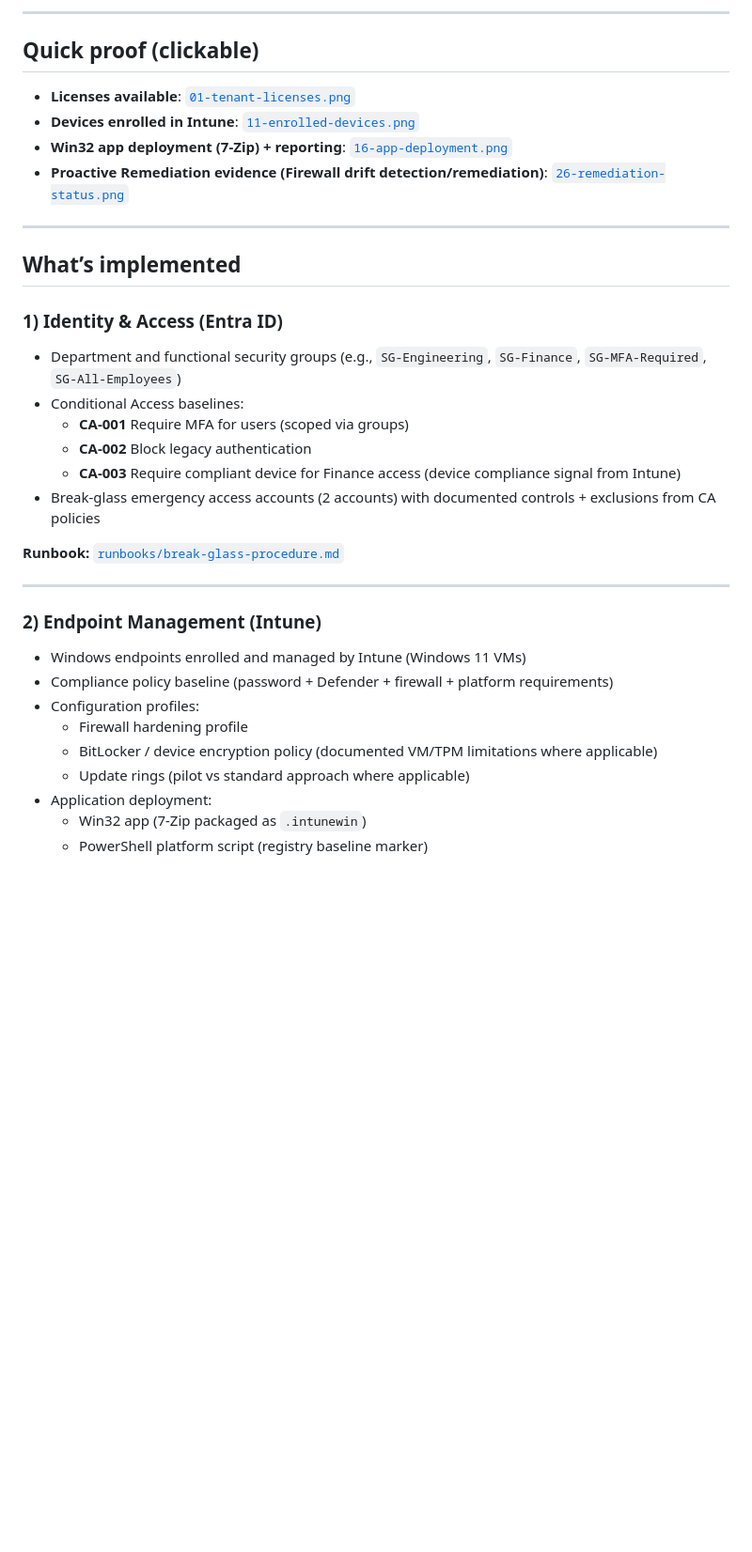
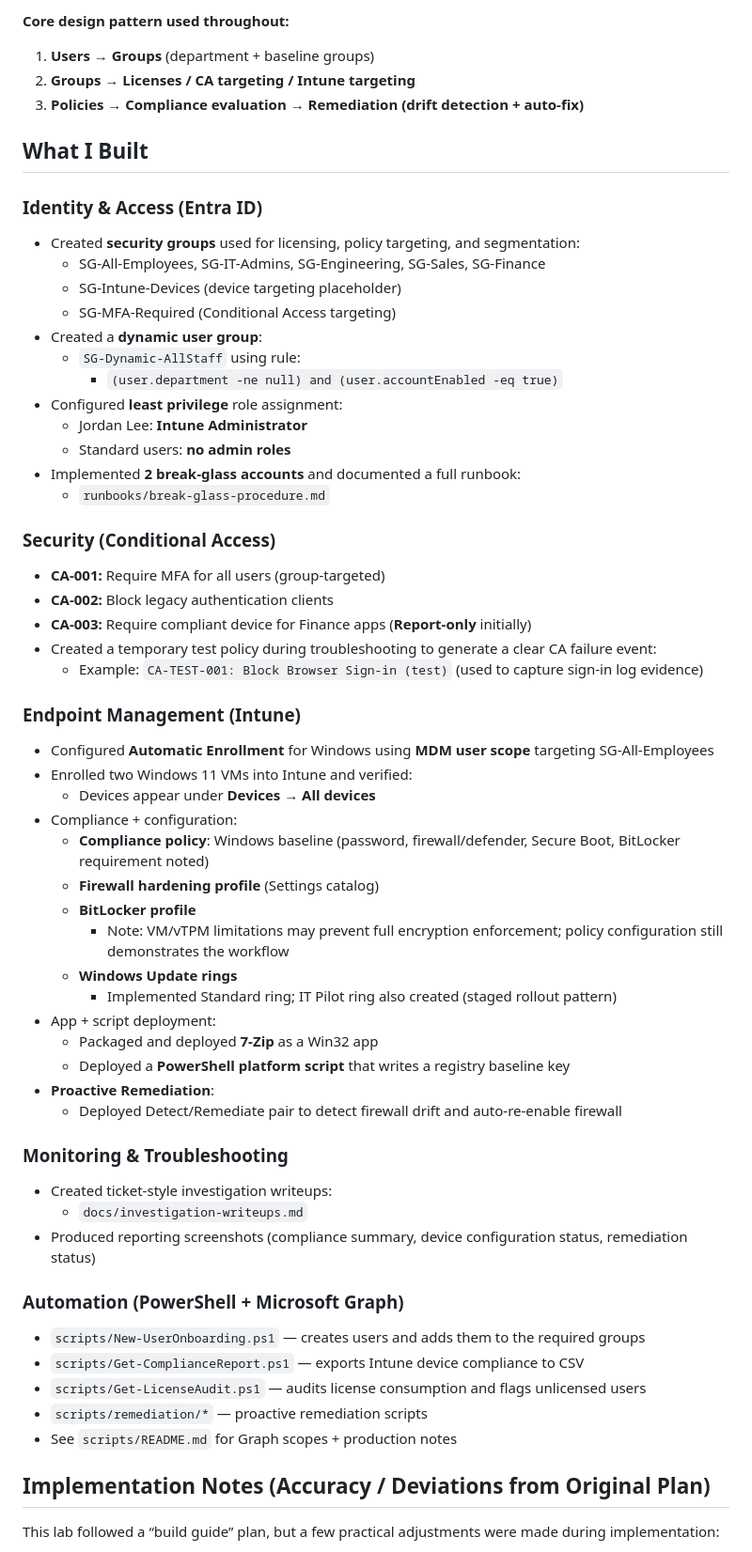
Before and after one commit to seancl8611/modern-workplace-ops-lab, a Markdown page: README.md, the part around one of its changes. Shown at 94% size. Drawn GitHub-style; blank space fills up the shorter version.

```diff
--- a/README.md
+++ b/README.md
@@ -9,36 +17,61 @@ A hands-on lab that simulates day-to-day Microsoft 365 identity + endpoint opera
 
----
+**Core design pattern used throughout:**
+1. **Users → Groups** (department + baseline groups)
+2. **Groups → Licenses / CA targeting / Intune targeting**
+3. **Policies → Compliance evaluation → Remediation (drift detection + auto-fix)**
 
-## Quick proof (clickable)
-- **Licenses available**: [`01-tenant-licenses.png`](docs/screenshots/01-tenant-licenses.png)
-- **Devices enrolled in Intune**: [`11-enrolled-devices.png`](docs/screenshots/11-enrolled-devices.png)
-- **Win32 app deployment (7-Zip) + reporting**: [`16-app-deployment.png`](docs/screenshots/16-app-deployment.png)
-- **Proactive Remediation evidence (Firewall drift detection/remediation)**: [`26-remediation-status.png`](docs/screenshots/26-remediation-status.png)
+## What I Built
 
----
+### Identity & Access (Entra ID)
+- Created **security groups** used for licensing, policy targeting, and segmentation:
+  - SG-All-Employees, SG-IT-Admins, SG-Engineering, SG-Sales, SG-Finance
+  - SG-Intune-Devices (device targeting placeholder)
+  - SG-MFA-Required (Conditional Access targeting)
+- Created a **dynamic user group**:
+  - `SG-Dynamic-AllStaff` using rule:
+    - `(user.department -ne null) and (user.accountEnabled -eq true)`
+- Configured **least privilege** role assignment:
+  - Jordan Lee: **Intune Administrator**
+  - Standard users: **no admin roles**
+- Implemented **2 break-glass accounts** and documented a full runbook:
+  - `runbooks/break-glass-procedure.md`
 
-## What’s implemented
+### Security (Conditional Access)
+- **CA-001:** Require MFA for all users (group-targeted)
+- **CA-002:** Block legacy authentication clients
+- **CA-003:** Require compliant device for Finance apps (**Report-only** initially)
+- Created a temporary test policy during troubleshooting to generate a clear CA failure event:
+  - Example: `CA-TEST-001: Block Browser Sign-in (test)` (used to capture sign-in log evidence)
 
-### 1) Identity & Access (Entra ID)
-- Department and functional security groups (e.g., `SG-Engineering`, `SG-Finance`, `SG-MFA-Required`, `SG-All-Employees`)
-- Conditional Access baselines:
-  - **CA-001** Require MFA for users (scoped via groups)
-  - **CA-002** Block legacy authentication
-  - **CA-003** Require compliant device for Finance access (device compliance signal from Intune)
-- Break-glass emergency access accounts (2 accounts) with documented controls + exclusions from CA policies
+### Endpoint Management (Intune)
+- Configured **Automatic Enrollment** for Windows using **MDM user scope** targeting SG-All-Employees
+- Enrolled two Windows 11 VMs into Intune and verified:
+  - Devices appear under **Devices → All devices**
+- Compliance + configuration:
+  - **Compliance policy**: Windows baseline (password, firewall/defender, Secure Boot, BitLocker requirement noted)
+  - **Firewall hardening profile** (Settings catalog)
+  - **BitLocker profile**
+    - Note: VM/vTPM limitations may prevent full encryption enforcement; policy configuration still demonstrates the workflow
+  - **Windows Update rings**
+    - Implemented Standard ring; IT Pilot ring also created (staged rollout pattern)
+- App + script deployment:
+  - Packaged and deployed **7‑Zip** as a Win32 app
+  - Deployed a **PowerShell platform script** that writes a registry baseline key
+- **Proactive Remediation**:
+  - Deployed Detect/Remediate pair to detect firewall drift and auto-re-enable firewall
 
-**Runbook:** [`runbooks/break-glass-procedure.md`](runbooks/break-glass-procedure.md)
+### Monitoring & Troubleshooting
+- Created ticket-style investigation writeups:
+  - `docs/investigation-writeups.md`
+- Produced reporting screenshots (compliance summary, device configuration status, remediation status)
 
----
+### Automation (PowerShell + Microsoft Graph)
+- `scripts/New-UserOnboarding.ps1` — creates users and adds them to the required groups
+- `scripts/Get-ComplianceReport.ps1` — exports Intune device compliance to CSV
+- `scripts/Get-LicenseAudit.ps1` — audits license consumption and flags unlicensed users
+- `scripts/remediation/*` — proactive remediation scripts
+- See `scripts/README.md` for Graph scopes + production notes
 
-### 2) Endpoint Management (Intune)
-- Windows endpoints enrolled and managed by Intune (Windows 11 VMs)
-- Compliance policy baseline (password + Defender + firewall + platform requirements)
-- Configuration profiles:
-  - Firewall hardening profile
-  - BitLocker / device encryption policy (documented VM/TPM limitations where applicable)
-  - Update rings (pilot vs standard approach where applicable)
-- Application deployment:
-  - Win32 app (7-Zip packaged as `.intunewin`)
-  - PowerShell platform script (registry baseline marker)
+## Implementation Notes (Accuracy / Deviations from Original Plan)
+This lab followed a “build guide” plan, but a few practical adjustments were made during implementation:
 
```
Also changed, not shown: other parts of README.md (+33 -54 lines).
